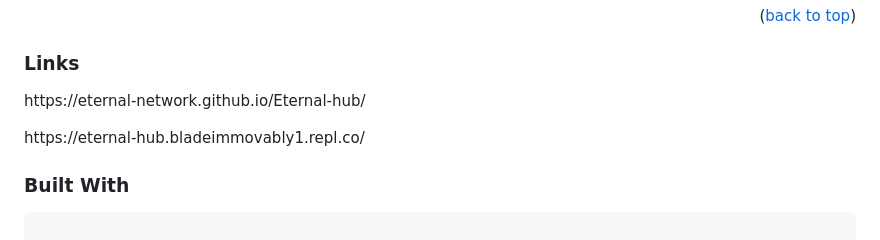
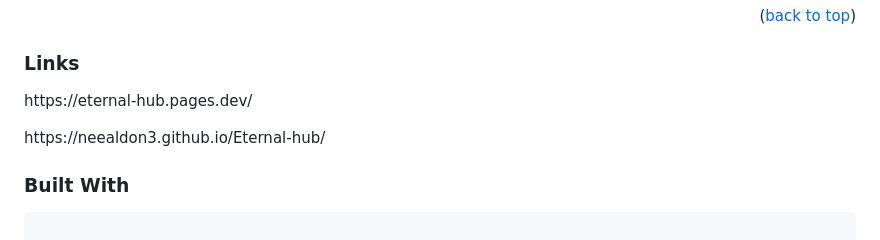
Before and after one commit to Coding4Hours/Hydrogen-Node, a Markdown page: README.md, the part around the change. Drawn GitHub-style.

```diff
--- a/README.md
+++ b/README.md
@@ -61,10 +61,10 @@
 
 ### Links
 <p>
-https://eternal-network.github.io/Eternal-hub/
+https://eternal-hub.pages.dev/
 </p>
 <p>
-  https://eternal-hub.bladeimmovably1.repl.co/
+https://neealdon3.github.io/Eternal-hub/
 </p>
 
 
```
